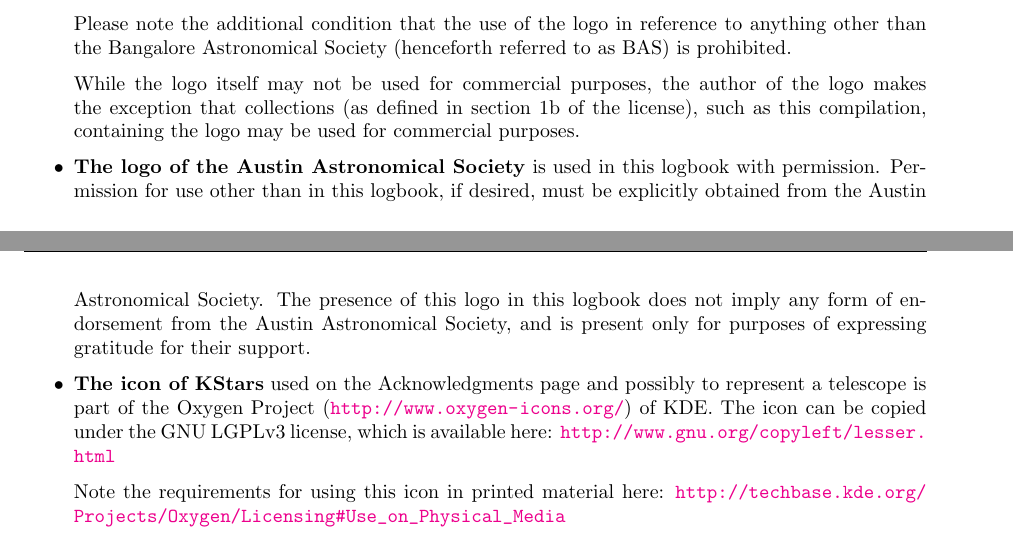
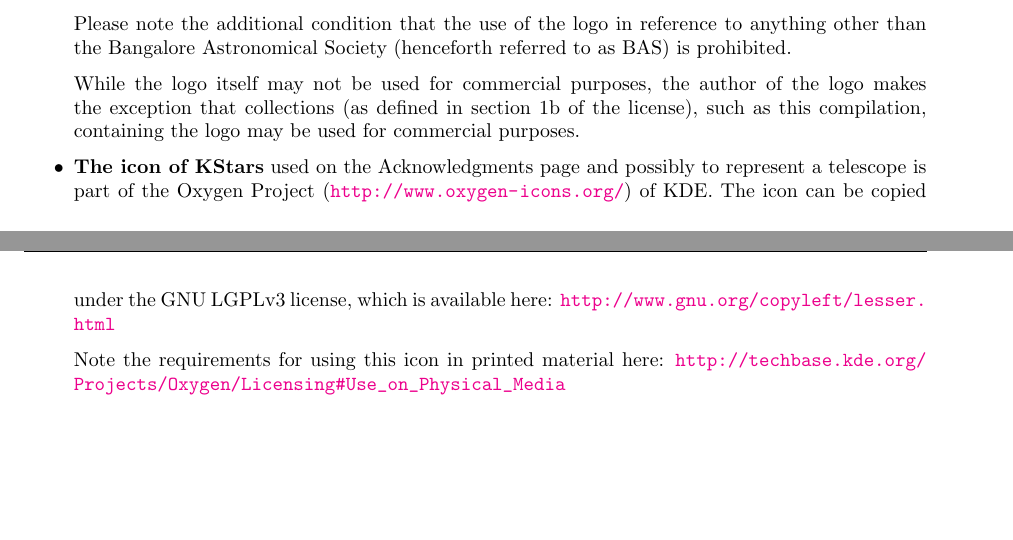
Before and after one commit to kstar/logbook, a LaTeX thesis (Main.tex, which reads Legal.tex): two parts of pages 3 and 4 of 19 before the commit and two parts of pages 3 and 4 of 18 after it, joined at a grey line, cut so that both start at the same text, the shorter picture padded with empty space. Compiled offline with pdfLaTeX.

Commit message:
Remove terms of use for the AAS logo for public distribution

```diff
--- a/Legal.tex
+++ b/Legal.tex
@@ -146,13 +146,13 @@
   in section 1b of the license), such as this compilation, containing
   the logo may be used for commercial purposes.
 
-\item \textbf{The logo of the Austin Astronomical Society} is used in
-  this logbook with permission. Permission for use other than in this
-  logbook, if desired, must be explicitly obtained from the Austin
-  Astronomical Society. The presence of this logo in this logbook does
-  not imply any form of endorsement from the Austin Astronomical
-  Society, and is present only for purposes of expressing gratitude
-  for their support.
+%% \item \textbf{The logo of the Austin Astronomical Society} is used in
+%%   this logbook with permission. Permission for use other than in this
+%%   logbook, if desired, must be explicitly obtained from the Austin
+%%   Astronomical Society. The presence of this logo in this logbook does
+%%   not imply any form of endorsement from the Austin Astronomical
+%%   Society, and is present only for purposes of expressing gratitude
+%%   for their support.
 
 \item \textbf{The icon of KStars} used on the Acknowledgments page
   and possibly to represent a telescope is part of the Oxygen Project
```
